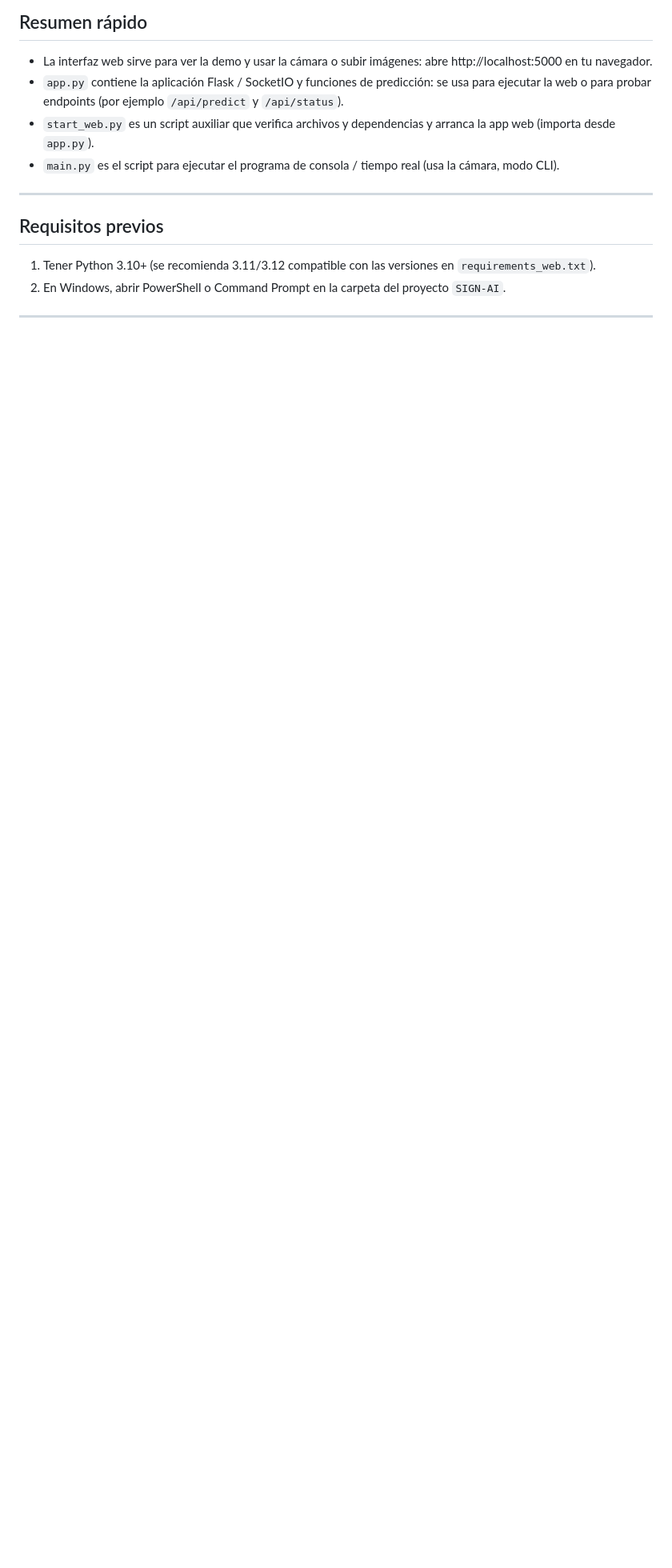
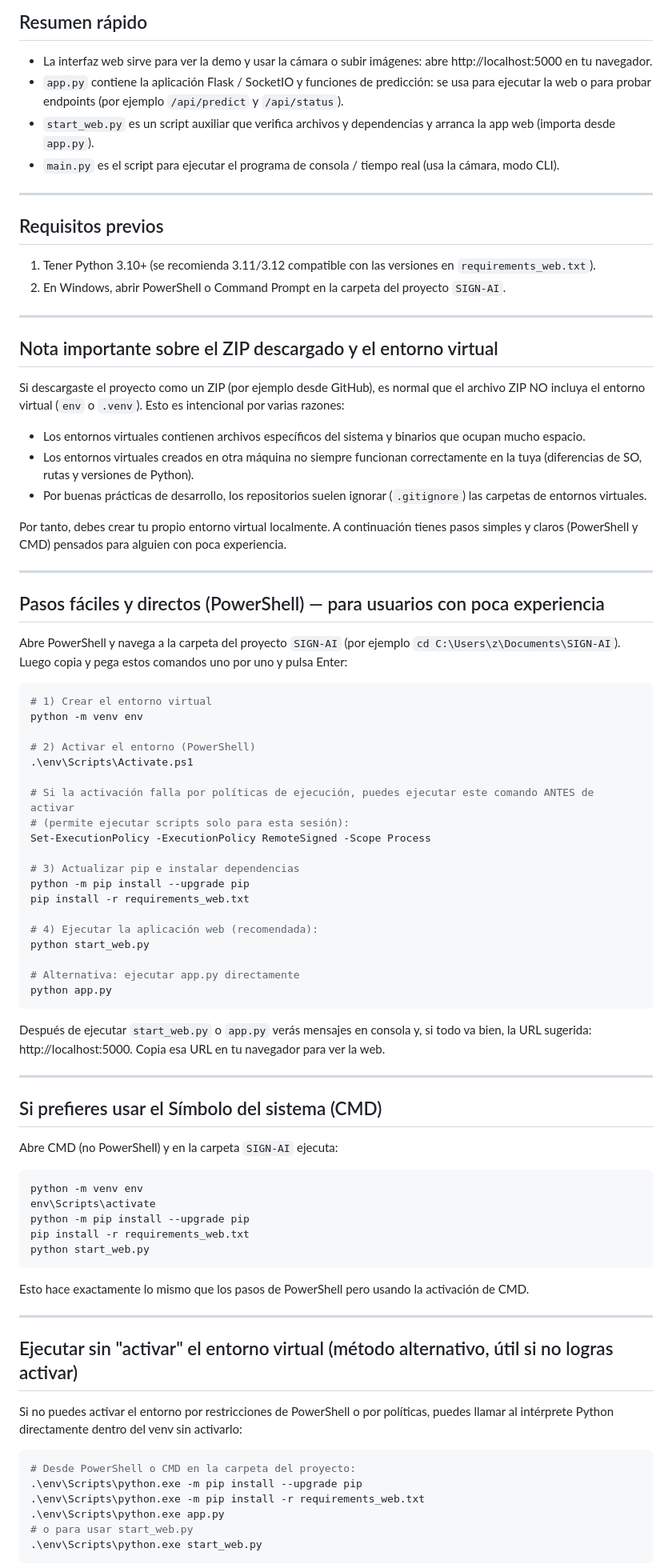
Before and after one commit to tomasmanuelgp/VOZ-VISIBLE-COLOMBIA, a Markdown page: README.md, the part around one of its changes. Shown at 80% size. Rendered like a GitHub page; blank space fills up the shorter version.

Commit message:
Enhance README with virtual environment instructions
Added important notes about virtual environment setup and usage instructions for both PowerShell and CMD. Included troubleshooting tips and a summary for quick web access.

````diff
--- a/README.md
+++ b/README.md
@@ -20,3 +20,74 @@ Este archivo explica cómo ejecutar la parte web y la parte de consola/tiempo re
 
 ---
 
+## Nota importante sobre el ZIP descargado y el entorno virtual
+
+Si descargaste el proyecto como un ZIP (por ejemplo desde GitHub), es normal que el archivo ZIP NO incluya el entorno virtual (`env` o `.venv`). Esto es intencional por varias razones:
+
+- Los entornos virtuales contienen archivos específicos del sistema y binarios que ocupan mucho espacio.
+- Los entornos virtuales creados en otra máquina no siempre funcionan correctamente en la tuya (diferencias de SO, rutas y versiones de Python).
+- Por buenas prácticas de desarrollo, los repositorios suelen ignorar (`.gitignore`) las carpetas de entornos virtuales.
+
+Por tanto, debes crear tu propio entorno virtual localmente. A continuación tienes pasos simples y claros (PowerShell y CMD) pensados para alguien con poca experiencia.
+
+---
+
+## Pasos fáciles y directos (PowerShell) — para usuarios con poca experiencia
+
+Abre PowerShell y navega a la carpeta del proyecto `SIGN-AI` (por ejemplo `cd C:\Users\z\Documents\SIGN-AI`). Luego copia y pega estos comandos uno por uno y pulsa Enter:
+
+```powershell
+# 1) Crear el entorno virtual
+python -m venv env
+
+# 2) Activar el entorno (PowerShell)
+.\env\Scripts\Activate.ps1
+
+# Si la activación falla por políticas de ejecución, puedes ejecutar este comando ANTES de activar
+# (permite ejecutar scripts solo para esta sesión):
+Set-ExecutionPolicy -ExecutionPolicy RemoteSigned -Scope Process
+
+# 3) Actualizar pip e instalar dependencias
+python -m pip install --upgrade pip
+pip install -r requirements_web.txt
+
+# 4) Ejecutar la aplicación web (recomendada):
+python start_web.py
+
+# Alternativa: ejecutar app.py directamente
+python app.py
+```
+
+Después de ejecutar `start_web.py` o `app.py` verás mensajes en consola y, si todo va bien, la URL sugerida: http://localhost:5000. Copia esa URL en tu navegador para ver la web.
+
+---
+
+## Si prefieres usar el Símbolo del sistema (CMD)
+
+Abre CMD (no PowerShell) y en la carpeta `SIGN-AI` ejecuta:
+
+```cmd
+python -m venv env
+env\Scripts\activate
+python -m pip install --upgrade pip
+pip install -r requirements_web.txt
+python start_web.py
+```
+
+Esto hace exactamente lo mismo que los pasos de PowerShell pero usando la activación de CMD.
+
+---
+
+## Ejecutar sin "activar" el entorno virtual (método alternativo, útil si no logras activar)
+
+Si no puedes activar el entorno por restricciones de PowerShell o por políticas, puedes llamar al intérprete Python directamente dentro del venv sin activarlo:
+
+```powershell
+# Desde PowerShell o CMD en la carpeta del proyecto:
+.\env\Scripts\python.exe -m pip install --upgrade pip
+.\env\Scripts\python.exe -m pip install -r requirements_web.txt
+.\env\Scripts\python.exe app.py
+# o para usar start_web.py
+.\env\Scripts\python.exe start_web.py
+```
+
````
Also changed, not shown: other parts of README.md (+31 -2 lines).
